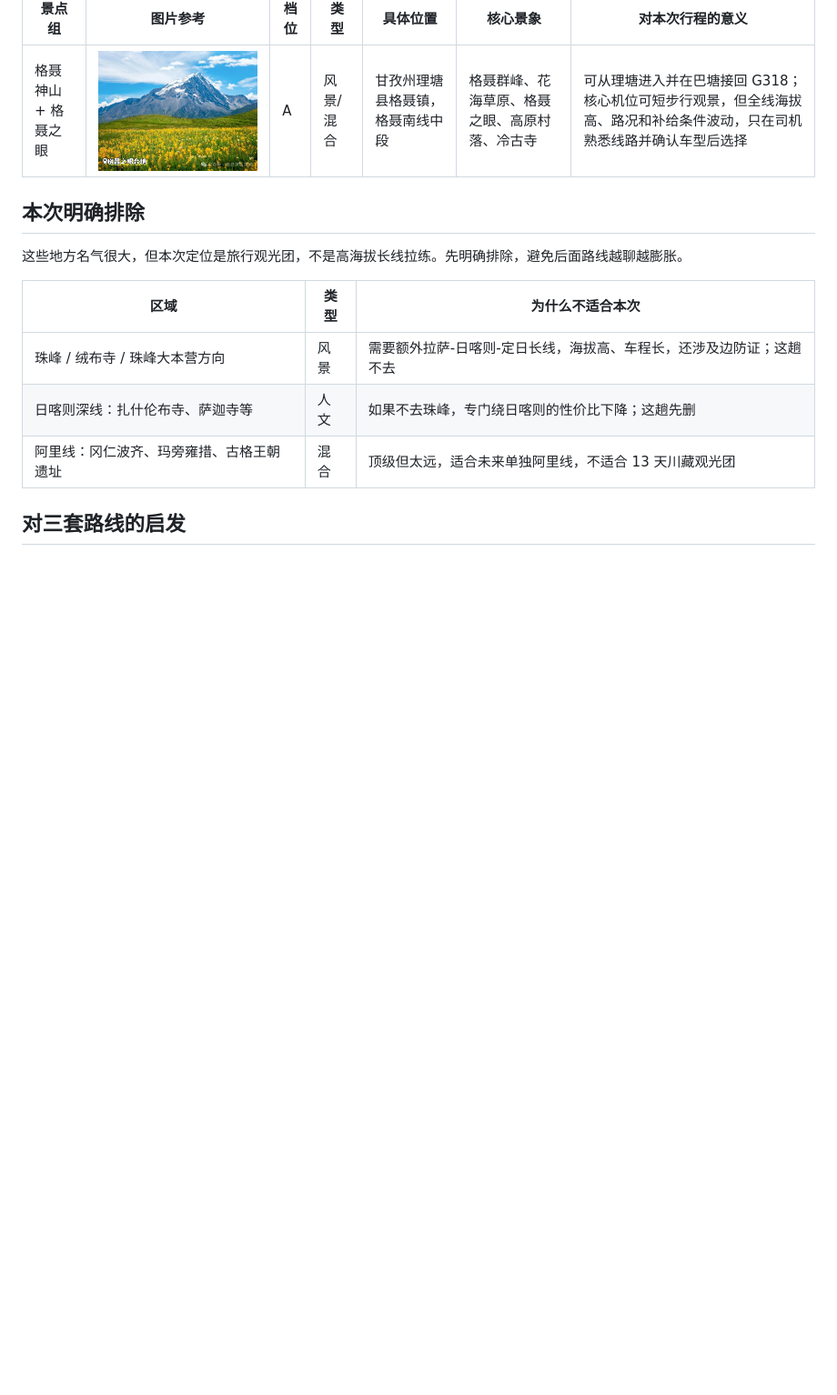
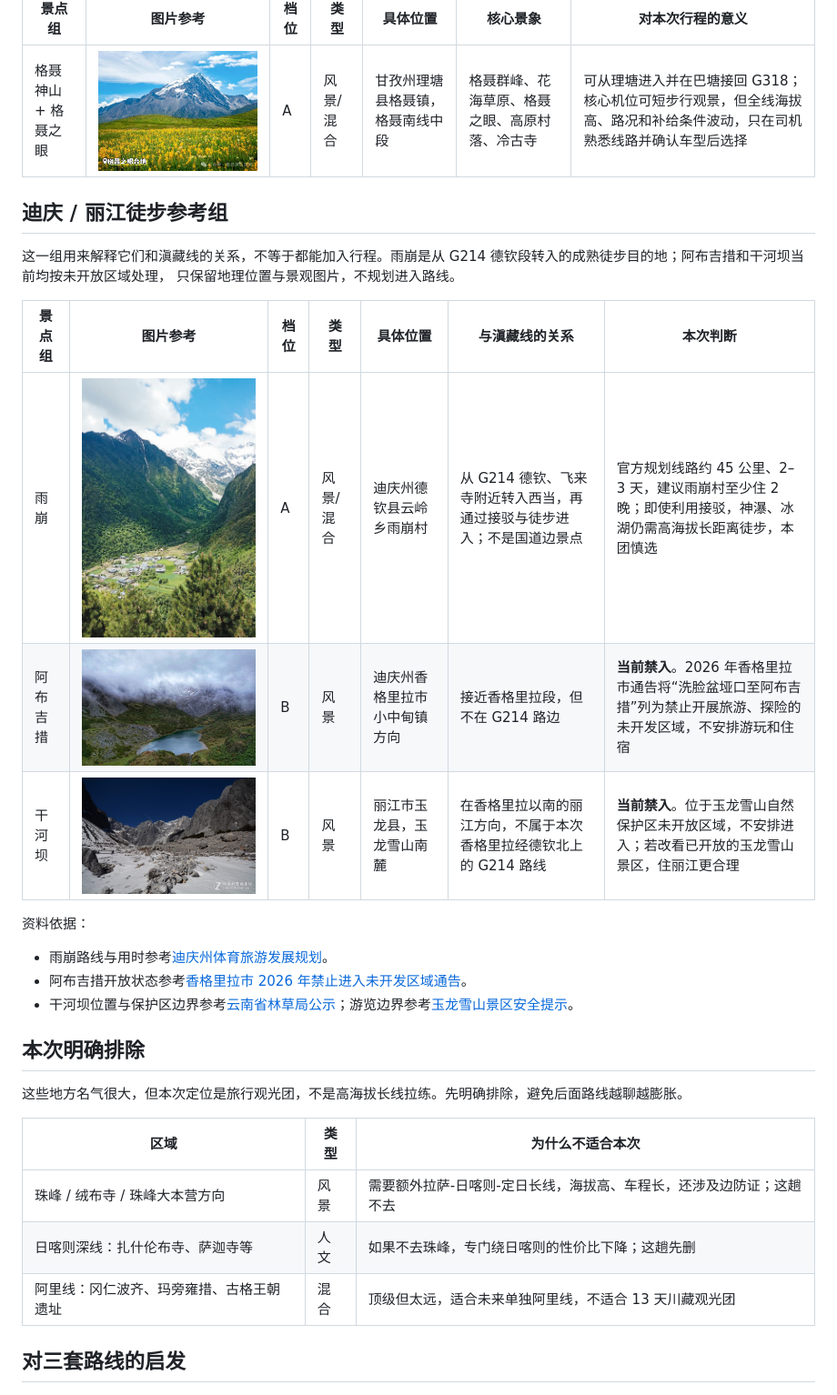
Before and after one commit to callmezhuoran/tibet-route-planner, a Markdown page: ATTRACTIONS.md, the part around the change. Shown: that part at 91% size. Drawn GitHub-style; pictures changed too: assets/attractions/abuji-lake.jpg (added), assets/attractions/ganheba.jpg (added), assets/attractions/yubeng-village.jpg (added); blank space fills up the shorter version.

Commit message:
Add Yubeng and restricted Yunnan hiking spots

```diff
--- a/ATTRACTIONS.md
+++ b/ATTRACTIONS.md
@@ -70,6 +70,24 @@ G318 理塘至巴塘段的高海拔景观替代线，但不应把它理解为普
 | --- | --- | --- | --- | --- | --- | --- |
 | 格聂神山 + 格聂之眼 | ![格聂神山](assets/attractions/genyen-eye.jpg) | A | 风景/混合 | 甘孜州理塘县格聂镇，格聂南线中段 | 格聂群峰、花海草原、格聂之眼、高原村落、冷古寺 | 可从理塘进入并在巴塘接回 G318；核心机位可短步行观景，但全线海拔高、路况和补给条件波动，只在司机熟悉线路并确认车型后选择 |
 
+## 迪庆 / 丽江徒步参考组
+
+这一组用来解释它们和滇藏线的关系，不等于都能加入行程。雨崩是从 G214
+德钦段转入的成熟徒步目的地；阿布吉措和干河坝当前均按未开放区域处理，
+只保留地理位置与景观图片，不规划进入路线。
+
+| 景点组 | 图片参考 | 档位 | 类型 | 具体位置 | 与滇藏线的关系 | 本次判断 |
+| --- | --- | --- | --- | --- | --- | --- |
+| 雨崩 | ![雨崩](assets/attractions/yubeng-village.jpg) | A | 风景/混合 | 迪庆州德钦县云岭乡雨崩村 | 从 G214 德钦、飞来寺附近转入西当，再通过接驳与徒步进入；不是国道边景点 | 官方规划线路约 45 公里、2–3 天，建议雨崩村至少住 2 晚；即使利用接驳，神瀑、冰湖仍需高海拔长距离徒步，本团慎选 |
+| 阿布吉措 | ![阿布吉措](assets/attractions/abuji-lake.jpg) | B | 风景 | 迪庆州香格里拉市小中甸镇方向 | 接近香格里拉段，但不在 G214 路边 | **当前禁入**。2026 年香格里拉市通告将“洗脸盆垭口至阿布吉措”列为禁止开展旅游、探险的未开发区域，不安排游玩和住宿 |
+| 干河坝 | ![干河坝](assets/attractions/ganheba.jpg) | B | 风景 | 丽江市玉龙县，玉龙雪山南麓 | 在香格里拉以南的丽江方向，不属于本次香格里拉经德钦北上的 G214 路线 | **当前禁入**。位于玉龙雪山自然保护区未开放区域，不安排进入；若改看已开放的玉龙雪山景区，住丽江更合理 |
+
+资料依据：
+
+- 雨崩路线与用时参考[迪庆州体育旅游发展规划](https://www.diqing.gov.cn/subsiteIndex/bulletin/ex/articleView.html?articleId=205689&fromSubsiteFlagEx=dqzzf_zfbgs&newsClassId=223&orgCode=&subsiteId=16)。
+- 阿布吉措开放状态参考[香格里拉市 2026 年禁止进入未开发区域通告](https://www.diqing.gov.cn/xwzx/tzgg/202602/20260228_238494.html)。
+- 干河坝位置与保护区边界参考[云南省林草局公示](https://lcj.yn.gov.cn/html/2025/gongshigonggao_1128/75713.html)；游览边界参考[玉龙雪山景区安全提示](https://www.yn.xinhuanet.com/20260718/f2d1560d5043462c9c5967496da38808/c.html)。
+
 ## 本次明确排除
 
 这些地方名气很大，但本次定位是旅行观光团，不是高海拔长线拉练。先明确排除，避免后面路线越聊越膨胀。
```
Also changed, not shown: 3 other files.
